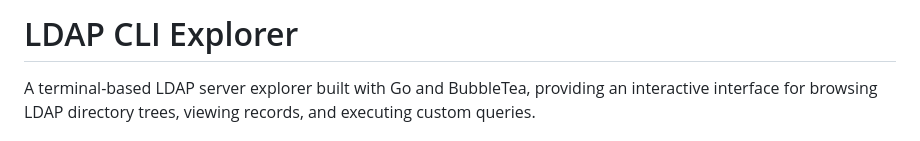
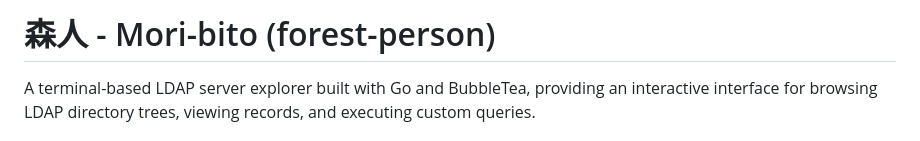
Before and after one commit to ericschmar/moribito, a Markdown page: README.md, the part around the change. Drawn GitHub-style.

Commit message:
Update project name in README
Renamed project from 'LDAP CLI Explorer' to '森人 - Mori-bito'.

```diff
--- a/README.md
+++ b/README.md
@@ -1,4 +1,4 @@
-# LDAP CLI Explorer
+# 森人 - Mori-bito (forest-person)
 
 A terminal-based LDAP server explorer built with Go and BubbleTea, providing an interactive interface for browsing LDAP directory trees, viewing records, and executing custom queries.
 
```
